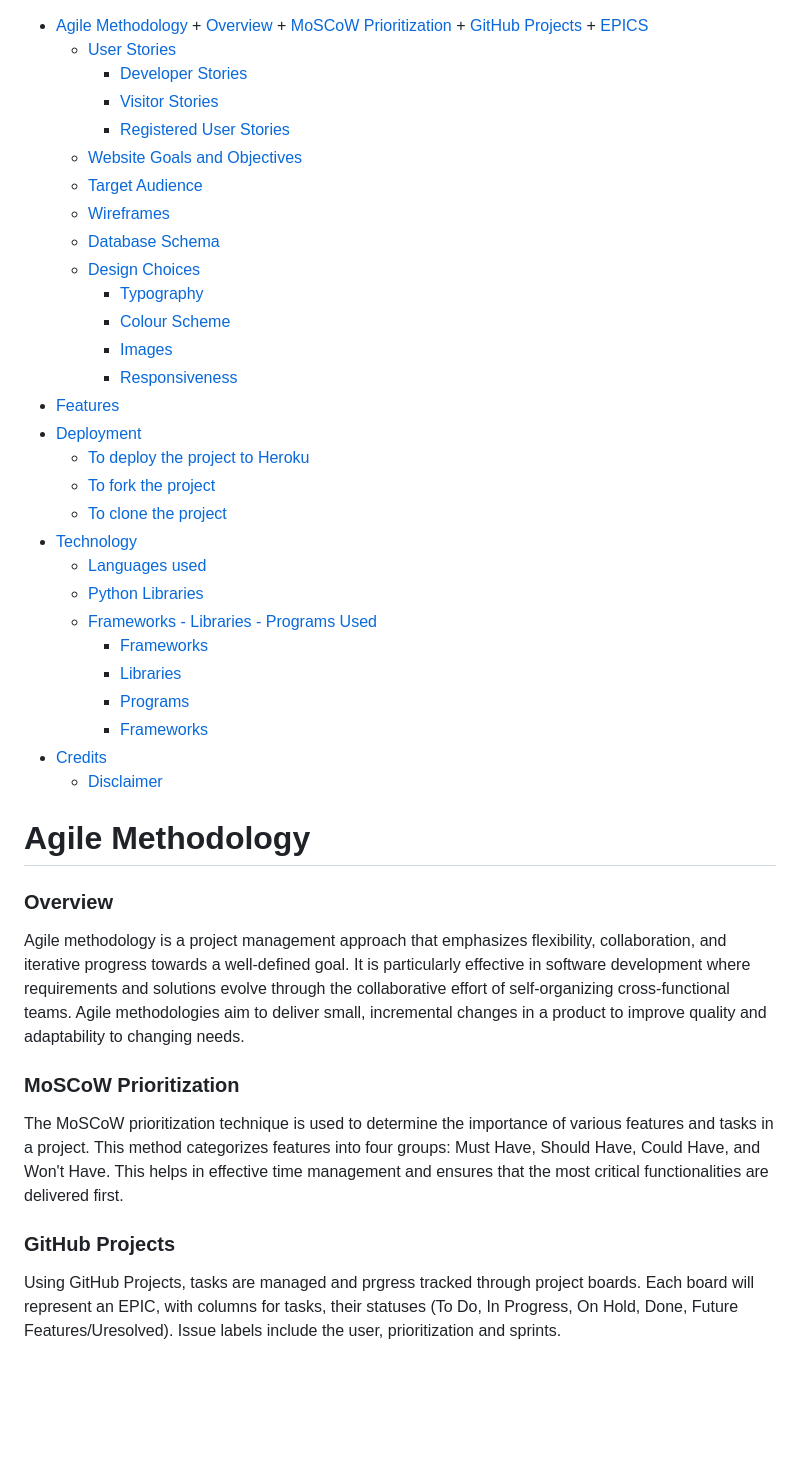
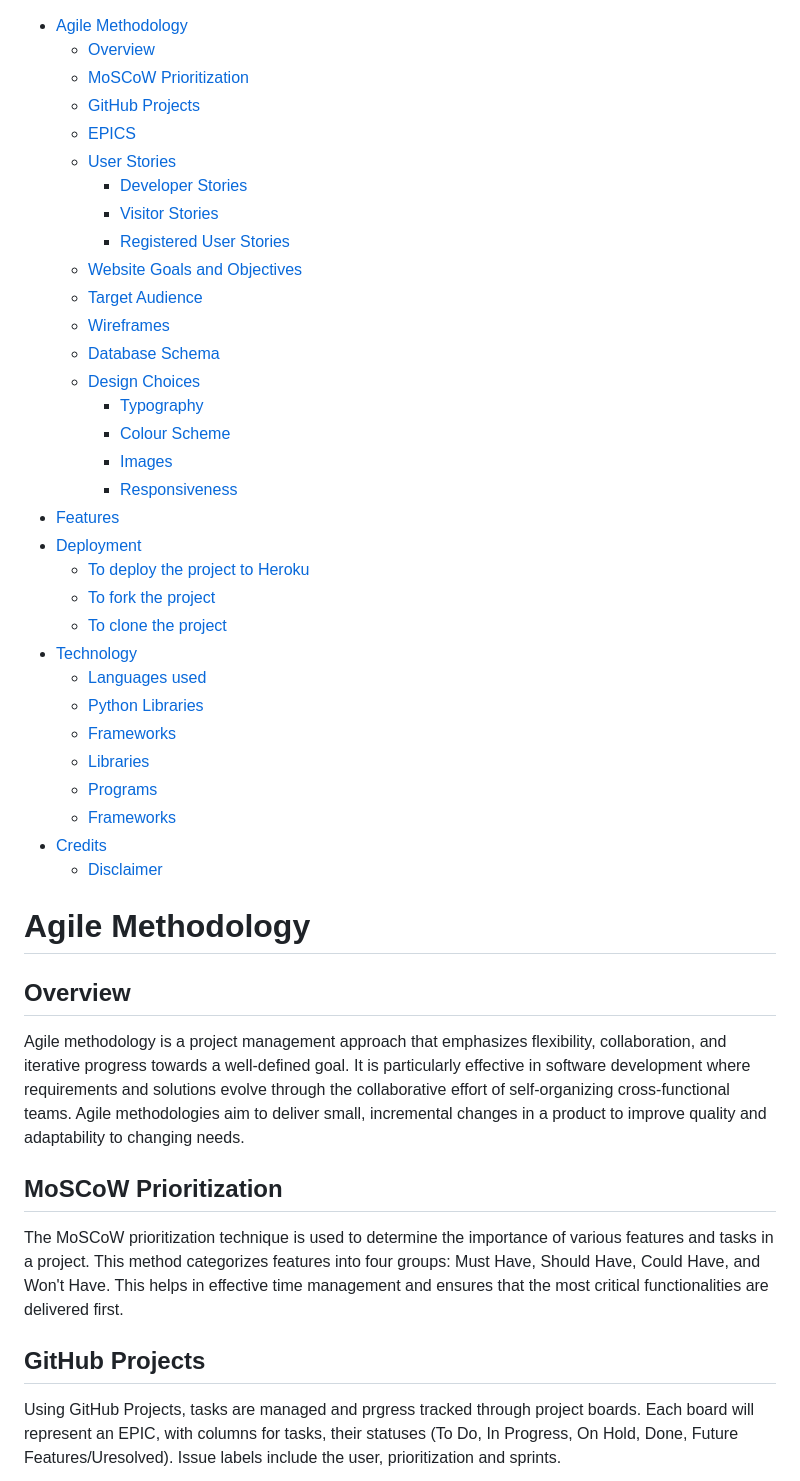
Before and after one commit to Indre-V/blossom-therapy, a Markdown page: README.md, the part around the change printed below. Rendered like a GitHub page; blank space fills up the shorter version.

Commit message:
update: TOC in README.md

```diff
--- a/README.md
+++ b/README.md
@@ -1,50 +1,50 @@
 - [Agile Methodology](#agile-methodology)
-      + [Overview](#overview)
-      + [MoSCoW Prioritization](#moscow-prioritization)
-      + [GitHub Projects](#github-projects)
-      + [EPICS](#epics)
-   * [User Stories](#user-stories)
-      + [Developer Stories](#developer-stories)
-      + [Visitor Stories](#visitor-stories)
-      + [Registered User Stories](#registered-user-stories)
-   * [Website Goals and Objectives](#website-goals-and-objectives)
-   * [Target Audience](#target-audience)
-   * [Wireframes](#wireframes)
-   * [Database Schema](#database-schema)
-   * [Design Choices](#design-choices)
-      + [Typography](#typography)
-      + [Colour Scheme](#colour-scheme)
-      + [Images](#images)
-      + [Responsiveness](#responsiveness)
+  * [Overview](#overview)
+  * [MoSCoW Prioritization](#moscow-prioritization)
+  * [GitHub Projects](#github-projects)
+  * [EPICS](#epics)
+  * [User Stories](#user-stories)
+    + [Developer Stories](#developer-stories)
+    + [Visitor Stories](#visitor-stories)
+    + [Registered User Stories](#registered-user-stories)
+  * [Website Goals and Objectives](#website-goals-and-objectives)
+  * [Target Audience](#target-audience)
+  * [Wireframes](#wireframes)
+  * [Database Schema](#database-schema)
+  * [Design Choices](#design-choices)
+    + [Typography](#typography)
+    + [Colour Scheme](#colour-scheme)
+    + [Images](#images)
+    + [Responsiveness](#responsiveness)
 - [Features](#features)
 - [Deployment](#deployment)
-   * [To deploy the project to Heroku](#to-deploy-the-project-to-heroku)
-   * [To fork the project](#to-fork-the-project)
-   * [To clone the project](#to-clone-the-project)
+  * [To deploy the project to Heroku](#to-deploy-the-project-to-heroku)
+  * [To fork the project](#to-fork-the-project)
+  * [To clone the project](#to-clone-the-project)
 - [Technology](#technology)
-   * [Languages used](#languages-used)
-   * [Python Libraries](#python-libraries)
-   * [Frameworks - Libraries - Programs Used](#frameworks-libraries-programs-used)
-      + [Frameworks](#frameworks)
-      + [Libraries](#libraries)
-      + [Programs](#programs)
-      + [Frameworks](#frameworks-1)
+  * [Languages used](#languages-used)
+  * [Python Libraries](#python-libraries)
+  * [Frameworks](#frameworks)
+  * [Libraries](#libraries)
+  * [Programs](#programs)
+  * [Frameworks](#frameworks-1)
 - [Credits](#credits)
-   * [Disclaimer](#disclaimer)
+  * [Disclaimer](#disclaimer)
+
 
 
 # Agile Methodology
 
-### Overview
+## Overview
 
 Agile methodology is a project management approach that emphasizes flexibility, collaboration, and iterative progress towards a well-defined goal. It is particularly effective in software development where requirements and solutions evolve through the collaborative effort of self-organizing cross-functional teams. Agile methodologies aim to deliver small, incremental changes in a product to improve quality and adaptability to changing needs.
 
 
-### MoSCoW Prioritization
+## MoSCoW Prioritization
 
 The MoSCoW prioritization technique is used to determine the importance of various features and tasks in a project. This method categorizes features into four groups: Must Have, Should Have, Could Have, and Won't Have. This helps in effective time management and ensures that the most critical functionalities are delivered first.
 
-### GitHub Projects
+## GitHub Projects
 
 Using GitHub Projects, tasks are managed and prgress tracked through project boards. Each board will represent an EPIC, with columns for tasks, their statuses (To Do, In Progress, On Hold, Done, Future Features/Uresolved). Issue labels include the user, prioritization and sprints.
 
```
Also changed, not shown: other parts of README.md (+6 -7 lines).
